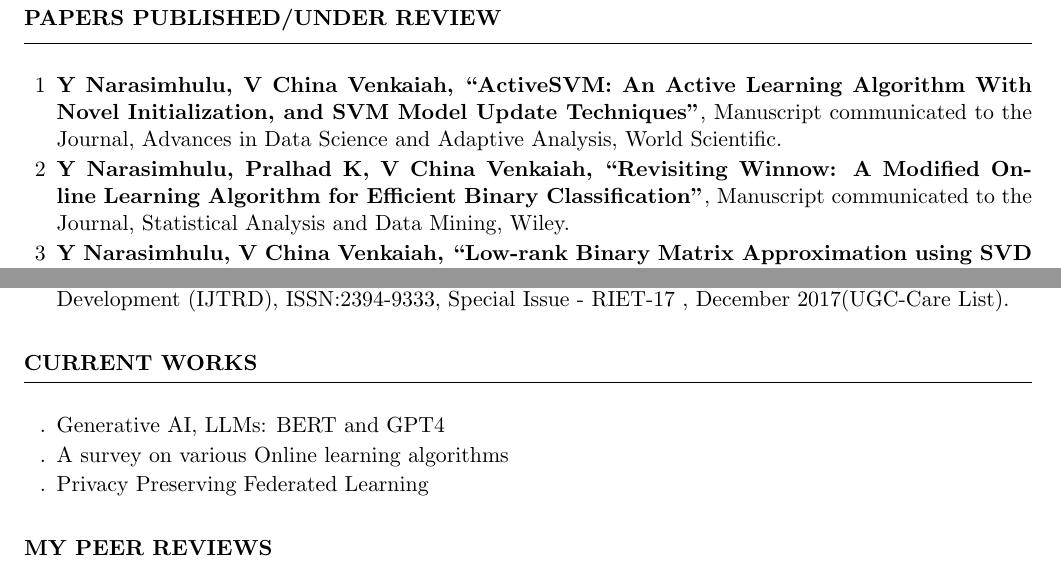
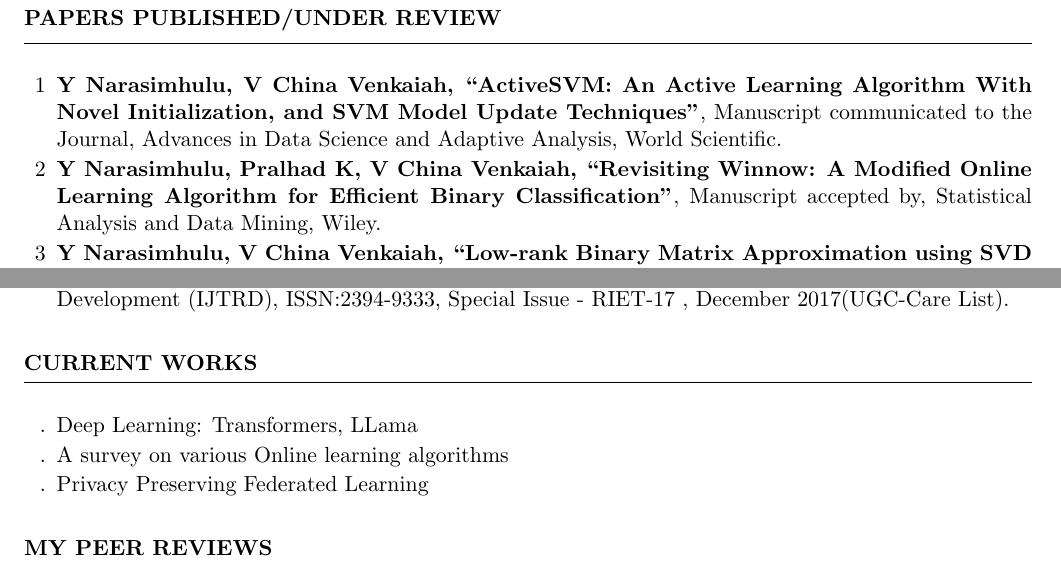
Before and after one commit to Narasim/Resume, a LaTeX CV (cv_4.tex): two parts of page 2 of 4, joined at a grey line, cut so that both start at the same text. Compiled offline with pdfLaTeX.

Commit message:
Update PhD status

```diff
--- a/cv_4.tex
+++ b/cv_4.tex
@@ -122,7 +122,7 @@
 
 		\item[1] \textbf{Y Narasimhulu, V China Venkaiah, ``ActiveSVM: An Active Learning Algorithm With Novel Initialization, and SVM Model Update Techniques"}, Manuscript communicated to the Journal, Advances in Data Science and Adaptive Analysis, World Scientific.
 
-		\item[2] \textbf{Y Narasimhulu, Pralhad K, V China Venkaiah, ``Revisiting Winnow: A Modified Online Learning Algorithm for Efficient Binary Classification"}, Manuscript communicated to the Journal, Statistical Analysis and Data Mining, Wiley.
+		\item[2] \textbf{Y Narasimhulu, Pralhad K, V China Venkaiah, ``Revisiting Winnow: A Modified Online Learning Algorithm for Efficient Binary Classification"}, Manuscript accepted by, Statistical Analysis and Data Mining, Wiley.
 
 		\item[3] \textbf{Y Narasimhulu, V China Venkaiah, ``Low-rank Binary Matrix Approximation using SVD Based Clustering Technique: Detecting Autism Spectrum Disorder (ASD)"}, accepted by SN Computer Science Journal, Springer Nature(Impact Factor: 3.78).
 
@@ -145,7 +145,7 @@
 \begin{rSection}{Current Works}
 
 	\begin{rSubsection}{}{}{}{}
-		\item[.] Generative AI, LLMs: BERT and GPT4
+		\item[.] Deep Learning: Transformers, LLama
 		\item[.] A survey on various Online learning algorithms
 		\item[.] Privacy Preserving Federated Learning
 	\end{rSubsection}
```
Also changed, not shown: cv_4.pdf, cv_4.tex (2 more changed lines), 2 other files.
